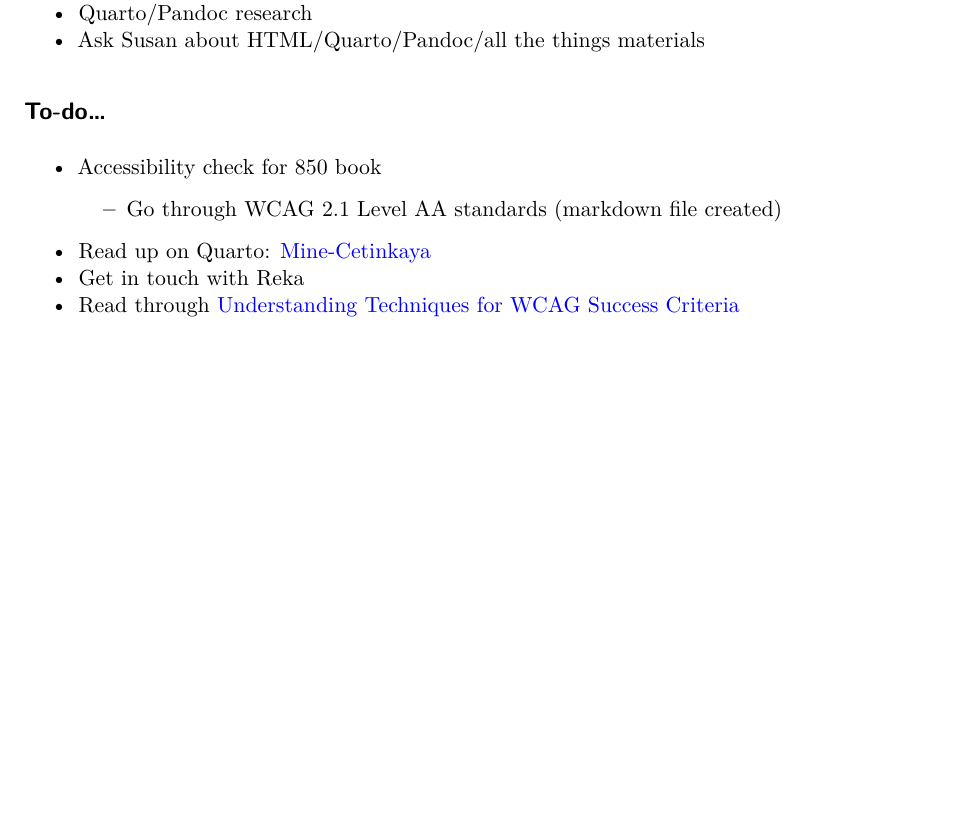
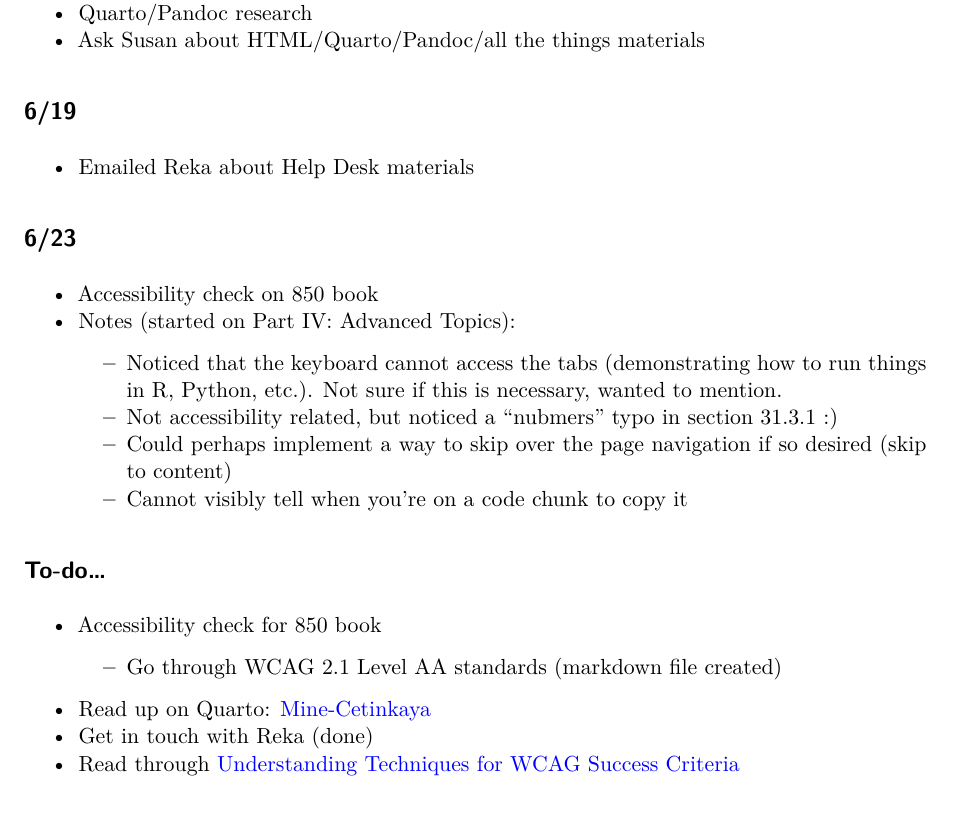
Before and after one commit to nlharms414/accessibility-summer2025, a Quarto document (journal.qmd): part of page 2 of 2, cut so that both start at the same text, the shorter picture padded with empty space. Rendered offline with R 4.5, knitr and Pandoc in place of Quarto, then LaTeX, with nearby package versions.

Commit message:
journal update

```diff
--- a/journal.qmd
+++ b/journal.qmd
@@ -45,12 +45,25 @@ editor: visual
 -   Quarto/Pandoc research
 -   Ask Susan about HTML/Quarto/Pandoc/all the things materials
 
+## 6/19
+
+-   Emailed Reka about Help Desk materials
+
+## 6/23
+
+-   Accessibility check on 850 book
+-   Notes (started on Part IV: Advanced Topics):
+    -   Noticed that the keyboard cannot access the tabs (demonstrating how to run things in R, Python, etc.). Not sure if this is necessary, wanted to mention.
+    -   Not accessibility related, but noticed a "nubmers" typo in section 31.3.1 :)
+    -   Could perhaps implement a way to skip over the page navigation if so desired (skip to content)
+    -   Cannot visibly tell when you're on a code chunk to copy it
+
 ## To-do...
 
 -   Accessibility check for 850 book
     -   Go through WCAG 2.1 Level AA standards (markdown file created)
 -   Read up on Quarto: [Mine-Cetinkaya](https://mine-cr.com/about/)
--   Get in touch with Reka
+-   Get in touch with Reka (done)
 -   Read through [Understanding Techniques for WCAG Success Criteria](https://www.w3.org/TR/2014/NOTE-UNDERSTANDING-WCAG20-20140916/understanding-techniques.html#understanding-techniques)
 
 ## Other thoughts...
```
